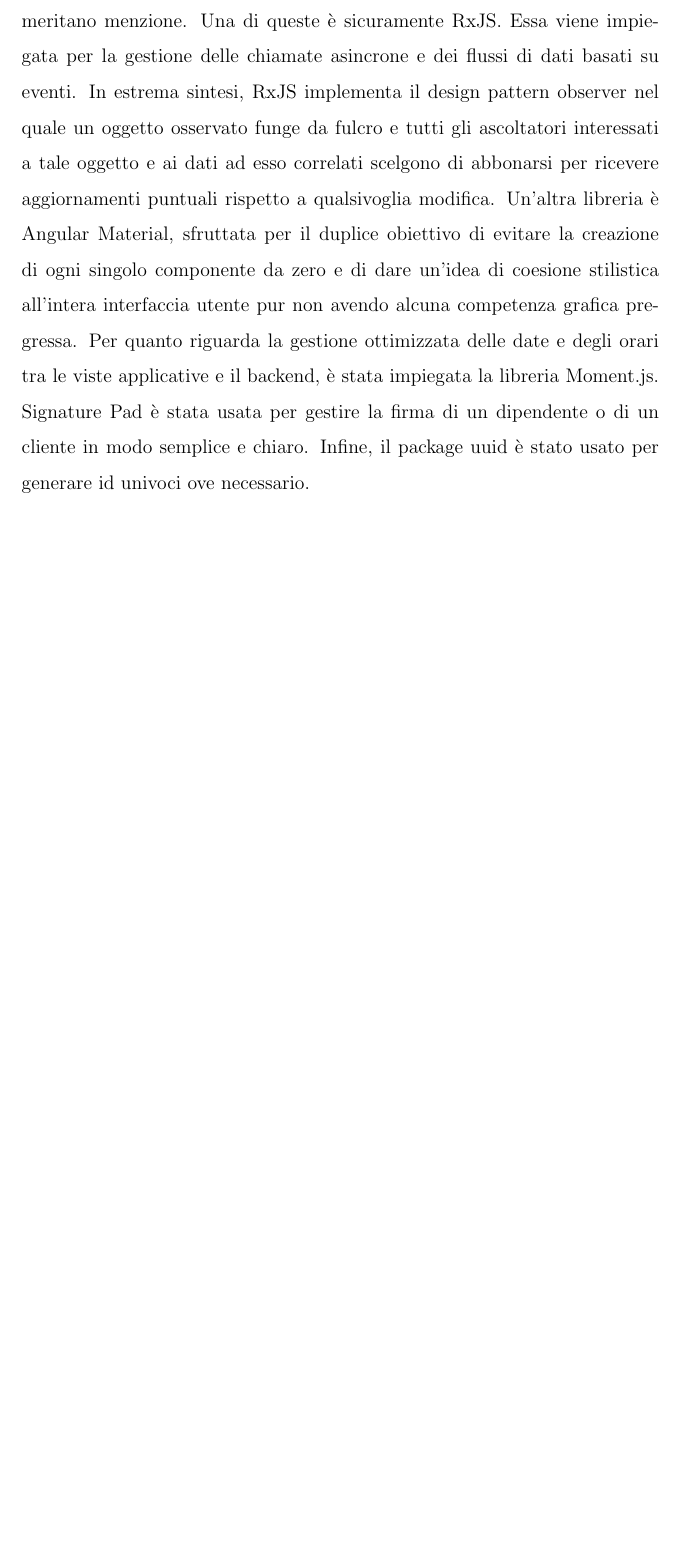
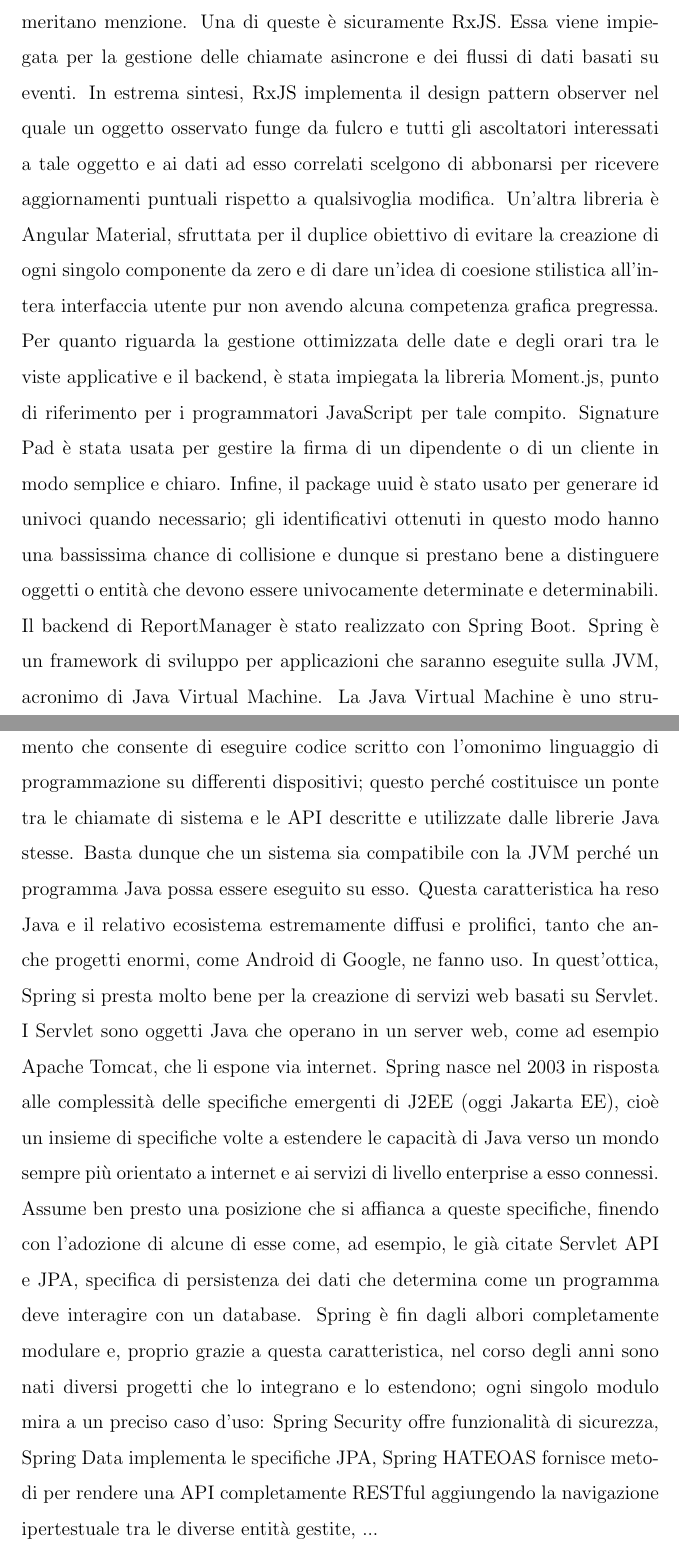
Before and after one commit to LBLucaBonetti/thesis_luca_bonetti, a LaTeX thesis (thesis.tex, which reads _chapters/5_technologies.tex): part of page 16 of 21 before the commit and two parts of pages 16 and 17 of 23 after it, the two joined at a grey line, cut so that both start at the same text, the shorter picture padded with empty space. Compiled offline with pdfLaTeX.

Commit message:
technologies: backend

```diff
--- a/_chapters/5_technologies.tex
+++ b/_chapters/5_technologies.tex
@@ -35,6 +38,26 @@
 correlati scelgono di abbonarsi per ricevere aggiornamenti puntuali rispetto a qualsivoglia modifica.
 Un'altra libreria è Angular Material, sfruttata per il duplice obiettivo di evitare la creazione di ogni singolo componente da zero e di dare un'idea di coesione stilistica
 all'intera interfaccia utente pur non avendo alcuna competenza grafica pregressa.
-Per quanto riguarda la gestione ottimizzata delle date e degli orari tra le viste applicative e il backend, è stata impiegata la libreria Moment.js.
+Per quanto riguarda la gestione ottimizzata delle date e degli orari tra le viste applicative e il backend, è stata impiegata la libreria Moment.js, punto di riferimento per i
+programmatori JavaScript per tale compito.
 Signature Pad è stata usata per gestire la firma di un dipendente o di un cliente in modo semplice e chiaro.
-Infine, il package uuid è stato usato per generare id univoci ove necessario.
+Infine, il package uuid è stato usato per generare id univoci quando necessario; gli identificativi ottenuti in questo modo hanno una bassissima chance di collisione e dunque si
+prestano bene a distinguere oggetti o entità che devono essere univocamente determinate e determinabili.
+\\
+Il backend di ReportManager è stato realizzato con Spring Boot.
+Spring è un framework di sviluppo per applicazioni che saranno eseguite sulla JVM, acronimo di Java Virtual Machine.
+La Java Virtual Machine è uno strumento che consente di eseguire codice scritto con l'omonimo linguaggio di programmazione su differenti dispositivi; questo perché costituisce un ponte
+tra le chiamate di sistema e le API descritte e utilizzate dalle librerie Java stesse.
+Basta dunque che un sistema sia compatibile con la JVM perché un programma Java possa essere eseguito su esso.
+Questa caratteristica ha reso Java e il relativo ecosistema estremamente diffusi e prolifici, tanto che anche progetti enormi, come Android di Google, ne fanno uso.
+In quest'ottica, Spring si presta molto bene per la creazione di servizi web basati su Servlet.
+I Servlet sono oggetti Java che operano in un server web, come ad esempio Apache Tomcat, che li espone via internet.
+Spring nasce nel 2003 in risposta alle complessità delle specifiche emergenti di J2EE (oggi Jakarta EE), cioè un insieme di specifiche volte a estendere le capacità di Java verso un mondo sempre più
+orientato a internet e ai servizi di livello enterprise a esso connessi.
+Assume ben presto una posizione che si affianca a queste specifiche, finendo con l'adozione di alcune di esse come, ad esempio, le già citate Servlet API e JPA, specifica di persistenza
+dei dati che determina come un programma deve interagire con un database.
+Spring è fin dagli albori completamente modulare e, proprio grazie a questa caratteristica, nel corso degli anni sono nati diversi progetti che lo integrano e lo estendono;
+ogni singolo modulo mira a un preciso caso d'uso: Spring Security offre funzionalità di sicurezza, Spring Data implementa le specifiche JPA, Spring HATEOAS fornisce metodi per rendere
+una API completamente RESTful aggiungendo la navigazione ipertestuale tra le diverse entità gestite, ...
+\\
+Un importante progetto legato a questo ecosistema è Spring Boot.
```
Also changed, not shown: _chapters/5_technologies.tex (37 more changed lines).
